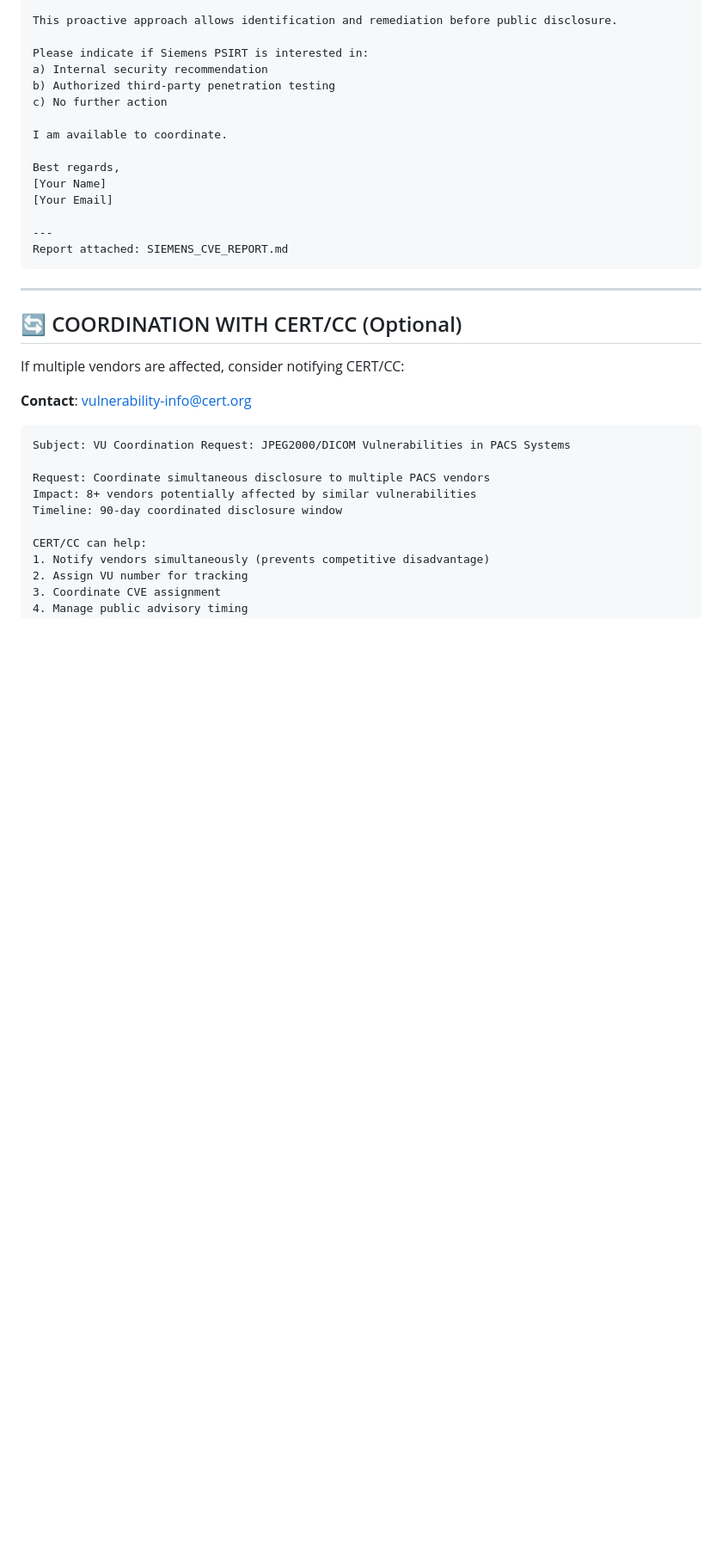
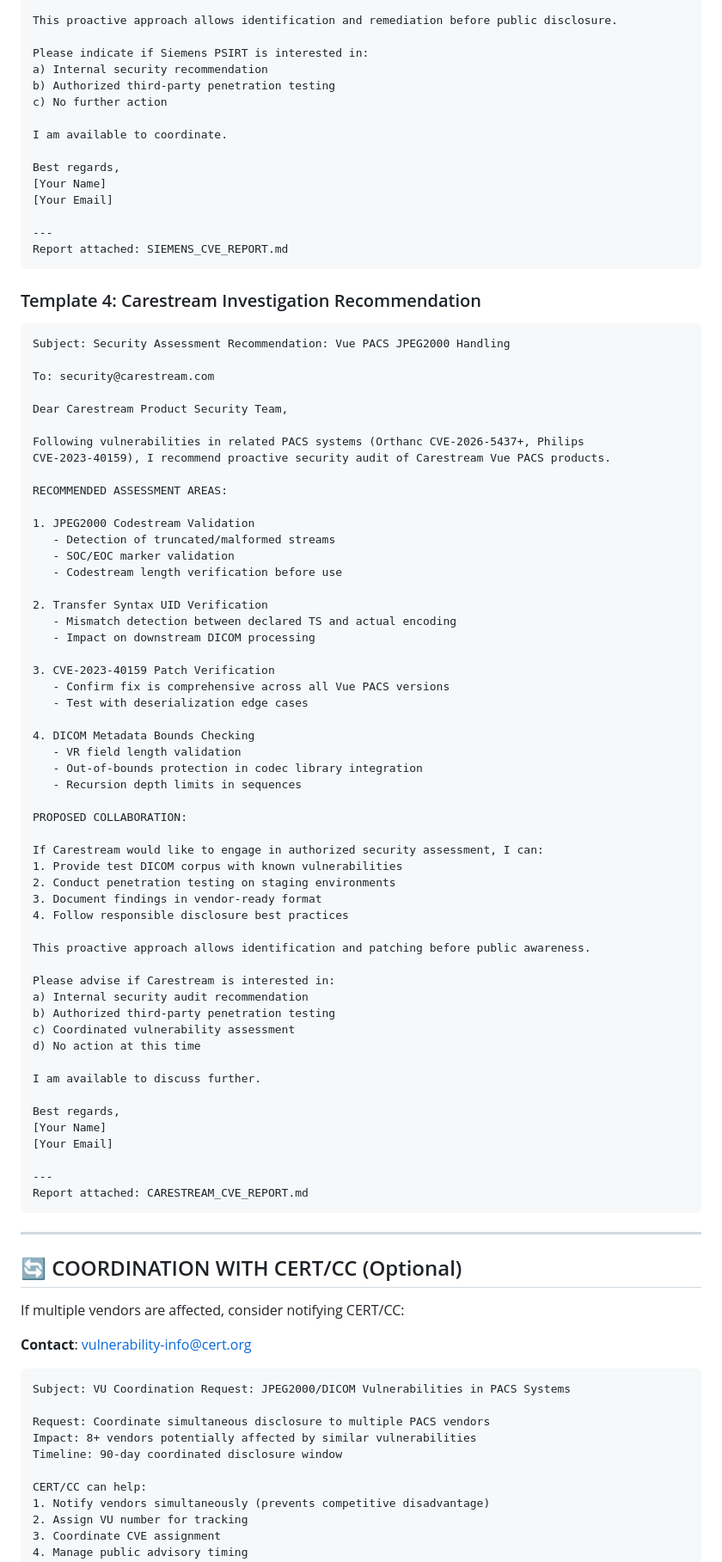
Before and after one commit to netanelcyber/HOSPITAL, a Markdown page: VENDOR_CVE_DISTRIBUTION_PLAN.md, the part around one of its changes. Shown at 86% size. GitHub-like rendering; blank space fills up the shorter version.

````diff
--- a/VENDOR_CVE_DISTRIBUTION_PLAN.md
+++ b/VENDOR_CVE_DISTRIBUTION_PLAN.md
@@ -421,6 +430,64 @@ Best regards,
 Report attached: SIEMENS_CVE_REPORT.md
 ```
 
+### Template 4: Carestream Investigation Recommendation
+
+```
+Subject: Security Assessment Recommendation: Vue PACS JPEG2000 Handling
+
+To: security@carestream.com
+
+Dear Carestream Product Security Team,
+
+Following vulnerabilities in related PACS systems (Orthanc CVE-2026-5437+, Philips
+CVE-2023-40159), I recommend proactive security audit of Carestream Vue PACS products.
+
+RECOMMENDED ASSESSMENT AREAS:
+
+1. JPEG2000 Codestream Validation
+   - Detection of truncated/malformed streams
+   - SOC/EOC marker validation
+   - Codestream length verification before use
+
+2. Transfer Syntax UID Verification
+   - Mismatch detection between declared TS and actual encoding
+   - Impact on downstream DICOM processing
+
+3. CVE-2023-40159 Patch Verification
+   - Confirm fix is comprehensive across all Vue PACS versions
+   - Test with deserialization edge cases
+
+4. DICOM Metadata Bounds Checking
+   - VR field length validation
+   - Out-of-bounds protection in codec library integration
+   - Recursion depth limits in sequences
+
+PROPOSED COLLABORATION:
+
+If Carestream would like to engage in authorized security assessment, I can:
+1. Provide test DICOM corpus with known vulnerabilities
+2. Conduct penetration testing on staging environments
+3. Document findings in vendor-ready format
+4. Follow responsible disclosure best practices
+
+This proactive approach allows identification and patching before public awareness.
+
+Please advise if Carestream is interested in:
+a) Internal security audit recommendation
+b) Authorized third-party penetration testing
+c) Coordinated vulnerability assessment
+d) No action at this time
+
+I am available to discuss further.
+
+Best regards,
+[Your Name]
+[Your Email]
+
+---
+Report attached: CARESTREAM_CVE_REPORT.md
+```
+
 ---
 
 ## 🔄 COORDINATION WITH CERT/CC (Optional)
````
Also changed, not shown: other parts of VENDOR_CVE_DISTRIBUTION_PLAN.md (+12 -3 lines), CARESTREAM_CVE_REPORT.md (added, +355 -0 lines).
